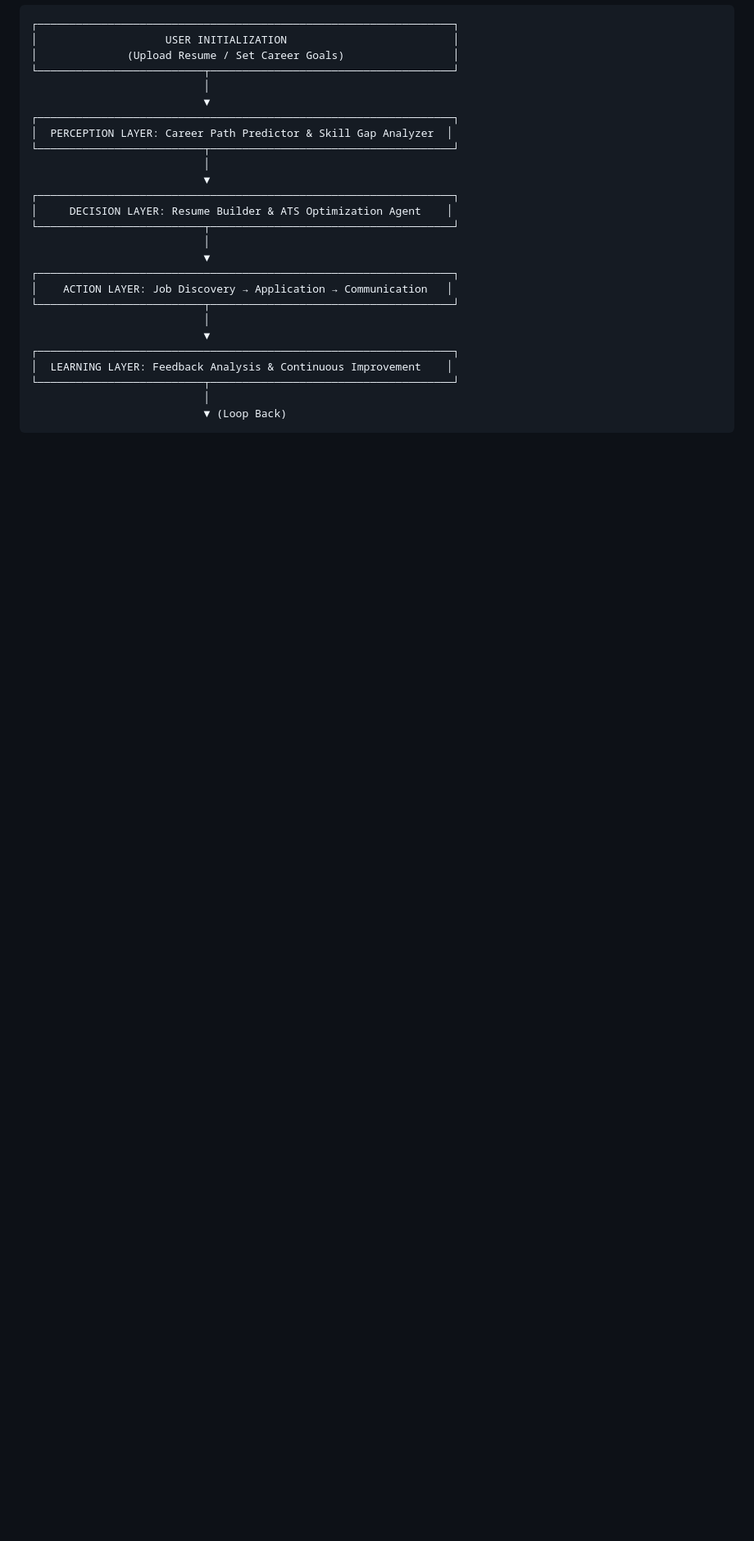
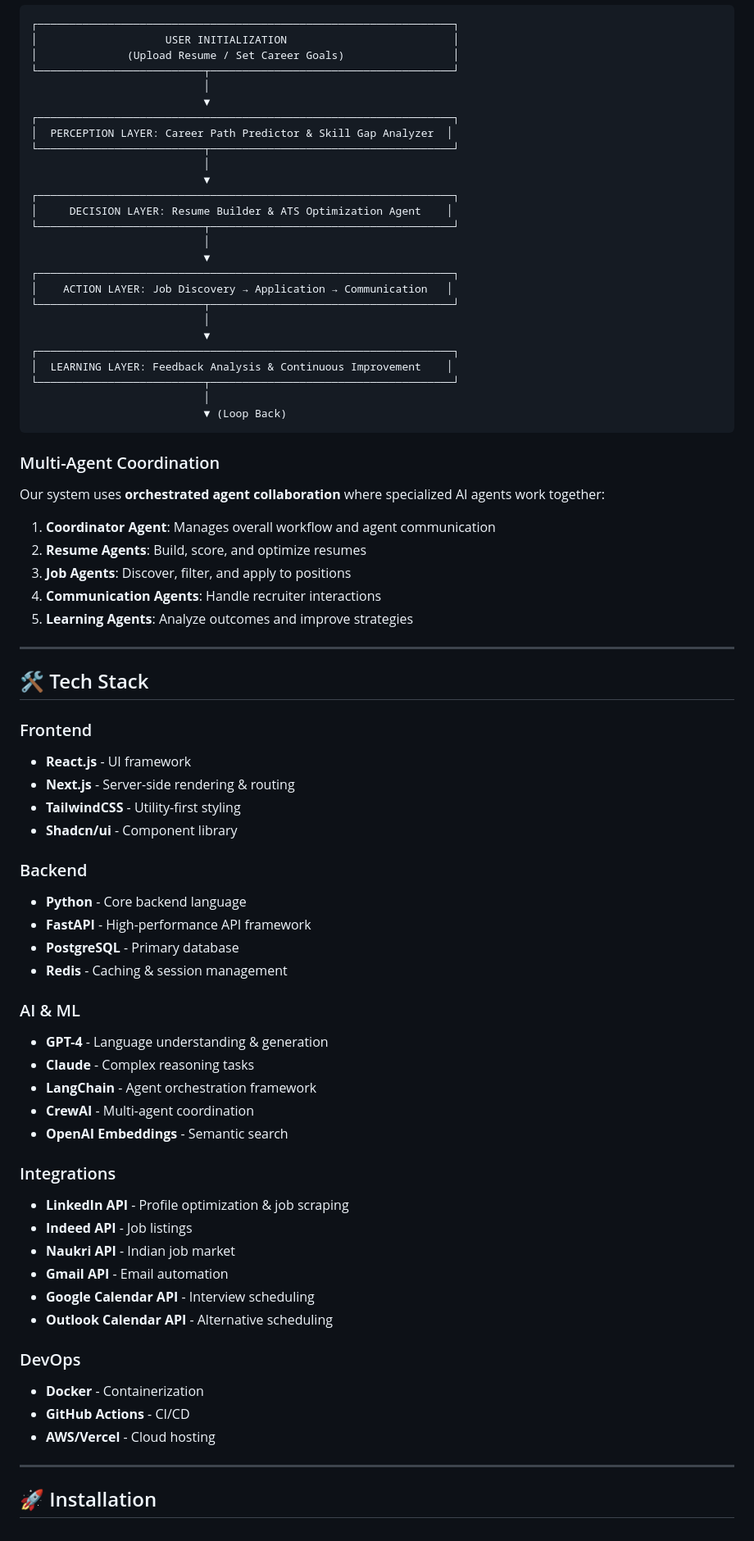
Before and after one commit to AnujS394/Resume-agentic-ai, a Markdown page: README.md, the part around the change. Shown at 82% size. Rendered like a GitHub page; blank space fills up the shorter version.

Commit message:
Expand README with multi-agent coordination and tech stack
Added multi-agent coordination section and detailed tech stack.

````diff
--- a/README.md
+++ b/README.md
@@ -83,3 +83,53 @@ Traditional job search is time-consuming and repetitive. Our agentic AI system:
                            │
                            ▼ (Loop Back)
 ```
+
+### Multi-Agent Coordination
+
+Our system uses **orchestrated agent collaboration** where specialized AI agents work together:
+
+1. **Coordinator Agent**: Manages overall workflow and agent communication
+2. **Resume Agents**: Build, score, and optimize resumes
+3. **Job Agents**: Discover, filter, and apply to positions
+4. **Communication Agents**: Handle recruiter interactions
+5. **Learning Agents**: Analyze outcomes and improve strategies
+
+---
+
+## 🛠️ Tech Stack
+
+### Frontend
+- **React.js** - UI framework
+- **Next.js** - Server-side rendering & routing
+- **TailwindCSS** - Utility-first styling
+- **Shadcn/ui** - Component library
+
+### Backend
+- **Python** - Core backend language
+- **FastAPI** - High-performance API framework
+- **PostgreSQL** - Primary database
+- **Redis** - Caching & session management
+
+### AI & ML
+- **GPT-4** - Language understanding & generation
+- **Claude** - Complex reasoning tasks
+- **LangChain** - Agent orchestration framework
+- **CrewAI** - Multi-agent coordination
+- **OpenAI Embeddings** - Semantic search
+
+### Integrations
+- **LinkedIn API** - Profile optimization & job scraping
+- **Indeed API** - Job listings
+- **Naukri API** - Indian job market
+- **Gmail API** - Email automation
+- **Google Calendar API** - Interview scheduling
+- **Outlook Calendar API** - Alternative scheduling
+
+### DevOps
+- **Docker** - Containerization
+- **GitHub Actions** - CI/CD
+- **AWS/Vercel** - Cloud hosting
+
+---
+
+## 🚀 Installation
````
